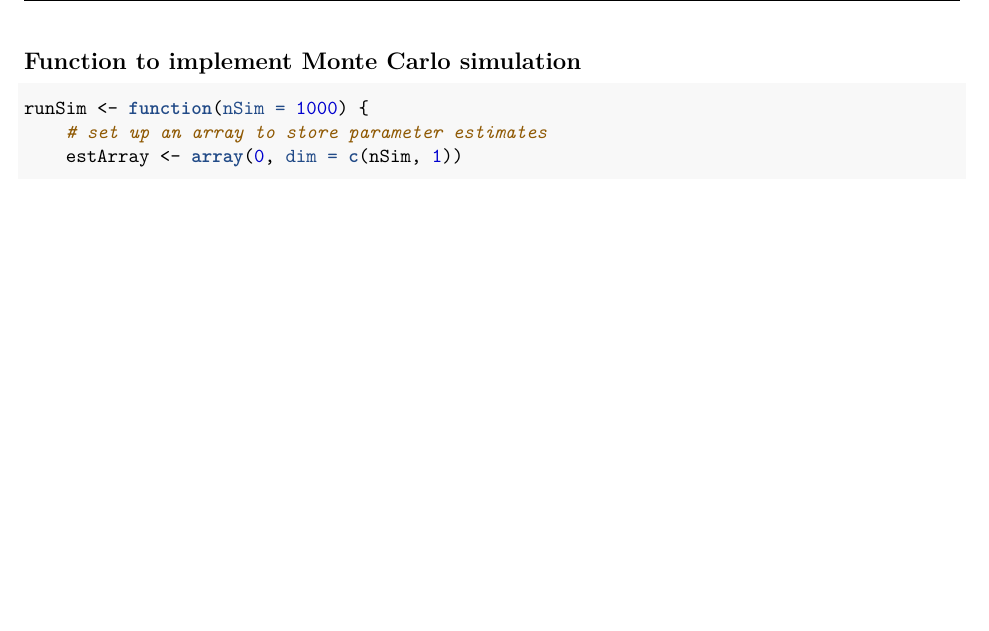
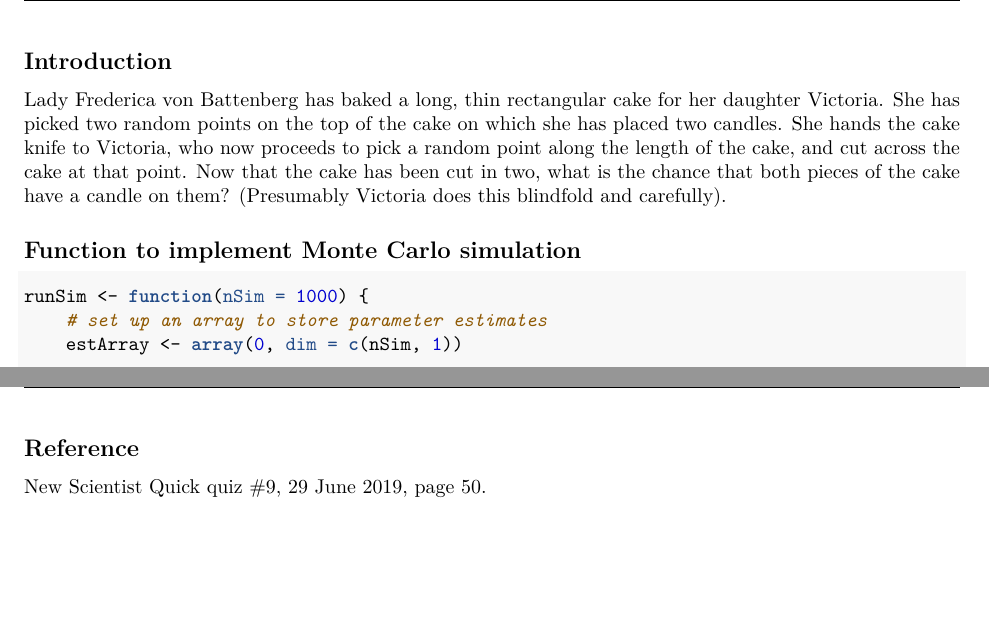
Before and after one commit to eamonn2014/candles-cake-problem, an R Markdown document (candles-cake-problem.Rmd): part of page 3 of 4 before the commit and two parts of pages 3 and 4 of 5 after it, the two joined at a grey line, cut at the place of the change, the shorter picture padded with empty space. The pictures show the output file candles-cake-problem.pdf that the author committed with the source.

Commit message:
intro added

````diff
--- a/candles-cake-problem.Rmd
+++ b/candles-cake-problem.Rmd
@@ -62,6 +62,9 @@ p2 <- function(x) {formatC(x, format="f", digits=4)}
 
 ```
 
+## Introduction
+
+Lady Frederica von Battenberg has baked a long, thin rectangular cake for her daughter Victoria. She has picked two random points on the top of the cake on which she has placed two candles. She hands the cake knife to Victoria, who now proceeds to pick a random point along the length of the cake, and cut across the cake at that point. Now that the cake has been cut in two, what is the chance that both pieces of the cake have a candle on them? (Presumably Victoria does this blindfold and carefully).
 
 ## Function to implement Monte Carlo simulation
 
@@ -117,6 +120,9 @@ n!/(n-r)!  = 3!/(3-3)! = 3x2x1/0! = 6/1 = 6.
 
 We can see that B is in the middle of 'ABC, BAC, BCA, CBA, CAB, ACB' 2 out of 6 times. So the chance that both pieces of the cake have a candle on them is 1/3.
 
+## Reference
+
+New Scientist Quick quiz #9, 29 June 2019, page 50.
 
 \newpage
 
````
Also changed, not shown: candles-cake-problem.pdf.
